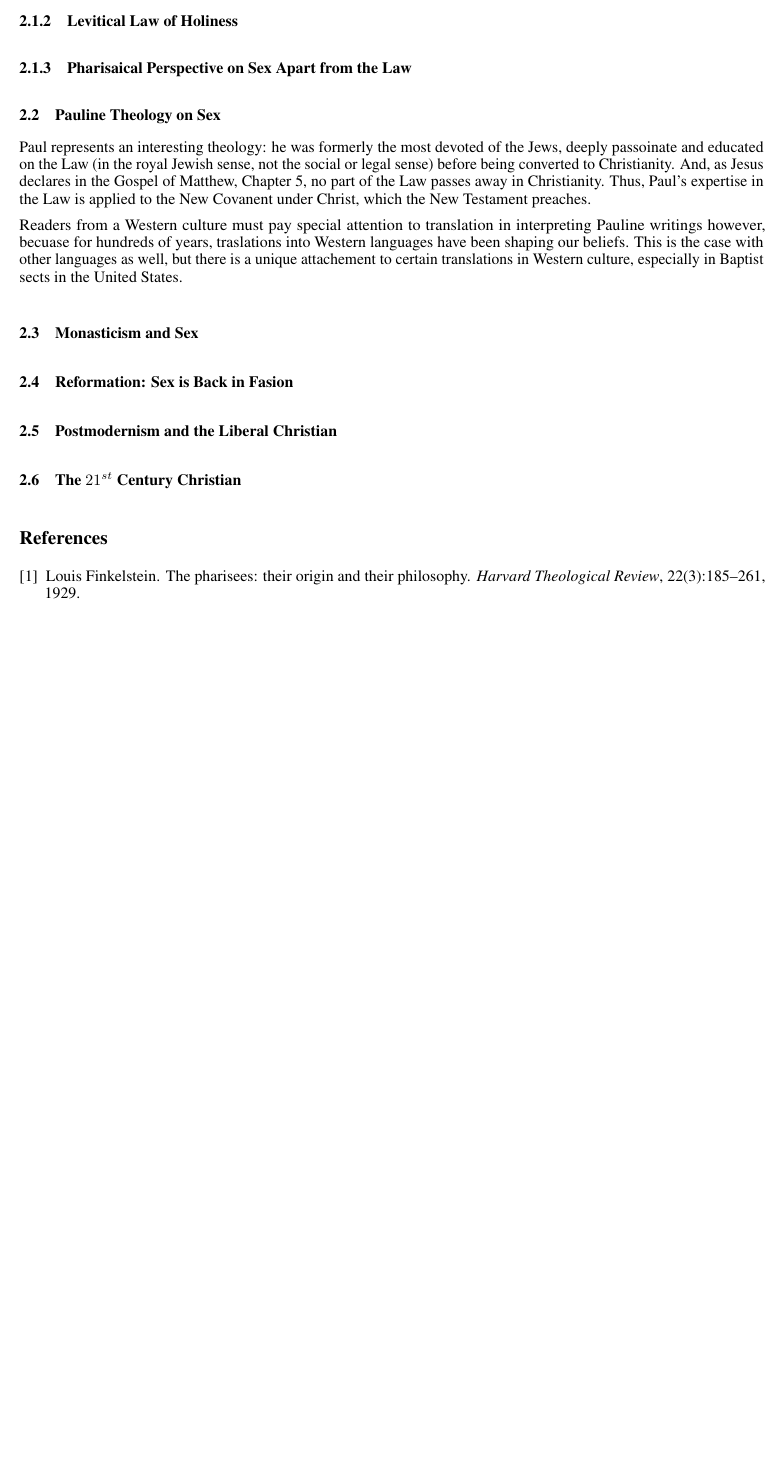
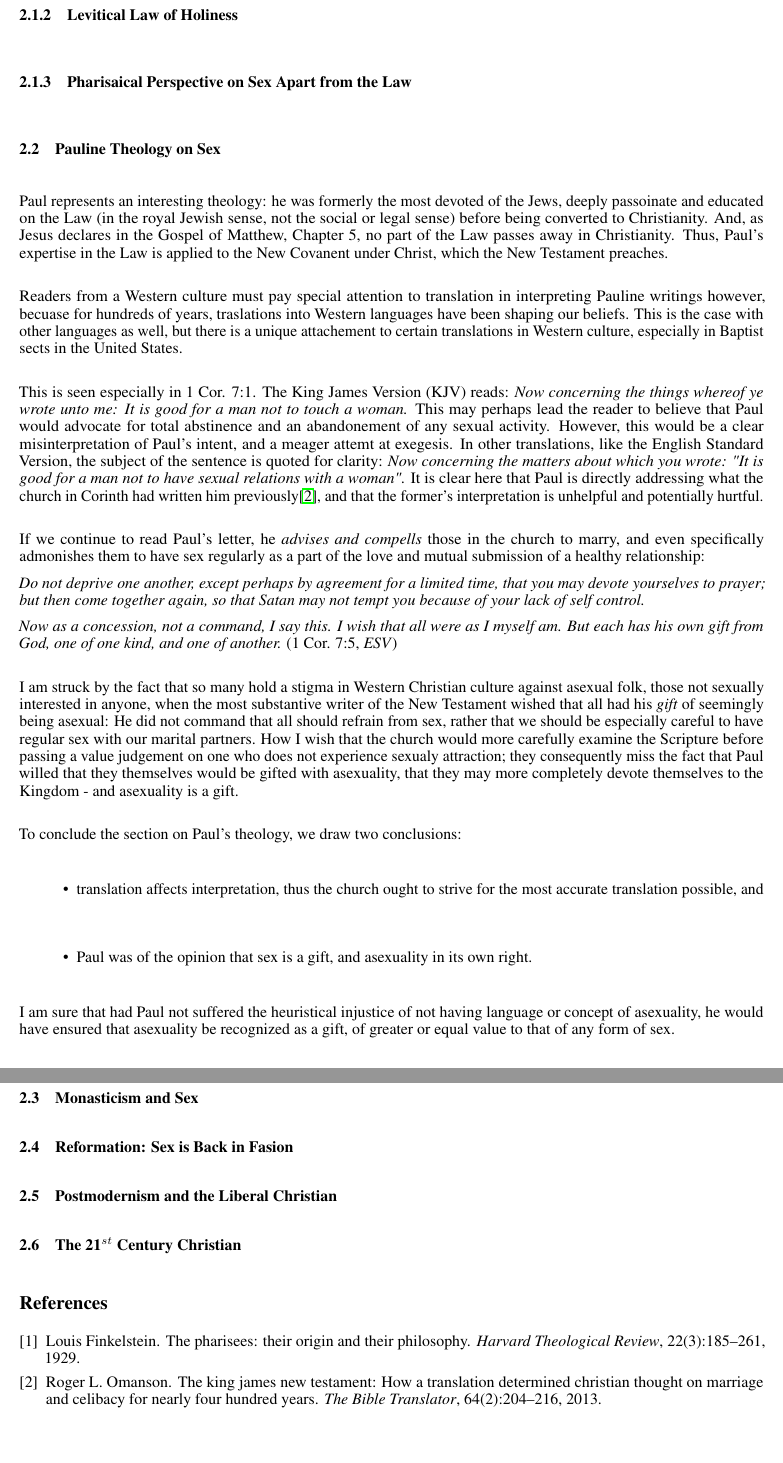
Before and after one commit to ashermancinelli/lgbt_paper_1, a LaTeX paper (asexuality.tex): part of page 2 of 2 before the commit and two parts of pages 2 and 3 of 3 after it, the two joined at a grey line, cut so that both start at the same text, the shorter picture padded with empty space. Compiled offline with pdfLaTeX.

Commit message:
bus ride

```diff
--- a/asexuality.tex
+++ b/asexuality.tex
@@ -89,7 +89,7 @@ does not necessarily reflect contemporary opinion.
 
 \subsection{Pauline Theology on Sex}
 
-    Paul represents an interesting theology: he was formerly the most
+    \par Paul represents an interesting theology: he was formerly the most
         devoted of the Jews, deeply passoinate and educated on the Law (in
         the royal Jewish sense, not the social or legal sense) before being
         converted to Christianity.
@@ -97,22 +97,75 @@ does not necessarily reflect contemporary opinion.
         And, as Jesus declares in the Gospel of Matthew, Chapter 5, no part
         of the Law passes away in Christianity. Thus, Paul's expertise in the
         Law is applied to the New Covanent under Christ, which the New
-    Testament preaches.
-
-    \\
+        Testament preaches. \\
+    %/par
 
     \par Readers from a Western culture must pay special attention to
         translation in interpreting Pauline writings however, becuase for
         hundreds of years, traslations into Western languages have been shaping
         our beliefs. This is the case with other languages as well, but there
         is a unique attachement to certain translations in Western culture,
-        especially in Baptist sects in the United States.}
+        especially in Baptist sects in the United States. \\
+    %/par
+
+    \par This is seen especially in 1 Cor. 7:1. The King James Version (KJV)
+        reads: \textit{Now concerning the things whereof ye wrote unto me:
+        It is good for a man not to touch a woman.} This may perhaps lead
+        the reader to believe that Paul would advocate for total abstinence
+        and an abandonement of any sexual activity. However, this would be
+        a clear misinterpretation of Paul's intent, and a meager attemt at
+        exegesis. In other translations, like the English Standard Version,
+        the subject of the sentence is quoted for clarity: \textit{Now
+        concerning the matters about which you wrote: "It is good for a
+        man not to have sexual relations with a woman".} It is clear here
+        that Paul is directly addressing what the church in Corinth had
+        written him previously\cite{kjv_sex}, and that the former's
+        interpretation is unhelpful and potentially hurtful. \\
+    %/par
+
+    \par If we continue to read Paul's letter, he \textit{advises and compells}
+        those in the church to marry, and even specifically admonishes them
+        to have sex regularly as a part of the love and mutual submission
+        of a healthy relationship:
+        \par \textit{Do not deprive one another, except perhaps by agreement
+        for a limited time, that you may devote yourselves to prayer; but
+        then come together again, so that Satan may not tempt you because
+        of your lack of self control.}
+        \par \textit{Now as a concession, not a command, I say this.
+        I wish that all were as I myself am. But each has his own
+        gift from God, one of one kind, and one of another.}
+        (1 Cor. 7:5, \textit{ESV}) \\
+        \par I am struck by the fact that so many hold a stigma in Western
+        Christian culture against asexual folk, those not sexually
+        interested in anyone, when the most substantive writer of the
+        New Testament wished that all had his \textit{gift} of seemingly
+        being asexual: He did not command that all should refrain from sex,
+        rather that we should be especially careful to have regular sex with
+        our marital partners. How I wish that the church would more
+        carefully examine the Scripture before passing a value judgement
+        on one who does not experience sexualy attraction; they
+        consequently miss the fact that Paul willed that they themselves
+        would be gifted with asexuality, that they may more completely
+        devote themselves to the Kingdom - and asexuality is a gift. \\
+    %/par
+
+    \par To conclude the section on Paul's theology, we draw two conclusions:
+        \begin{itemize}
+            \item{translation affects interpretation, thus the church ought
+                to strive for the most accurate translation possible, and}
+            \item{Paul was of the opinion that sex is a gift, and
+                asexuality in its own right.}
+        \end{itemize}
+        I am sure that had Paul not suffered the heuristical injustice of not
+        having language or concept of asexuality, he would have ensured that
+        asexuality be recognized as a gift, of greater or equal value to
+        that of any form of sex.
     %/par
 
 \subsection{Monasticism and Sex}
 \subsection{Reformation: Sex is Back in Fasion}
 \subsection{Postmodernism and the Liberal Christian}
-\subsection{The $21^{st}$ Century Christian}
+\subsection{The 21$^{st}$ Century Christian}
 
 \bibliographystyle{unsrt}
 \bibliography{references}
```
Also changed, not shown: references.bib (+17 -6 lines), asexuality.tex (4 more changed lines). Lines whose indentation alone changed are shown as unchanged.
